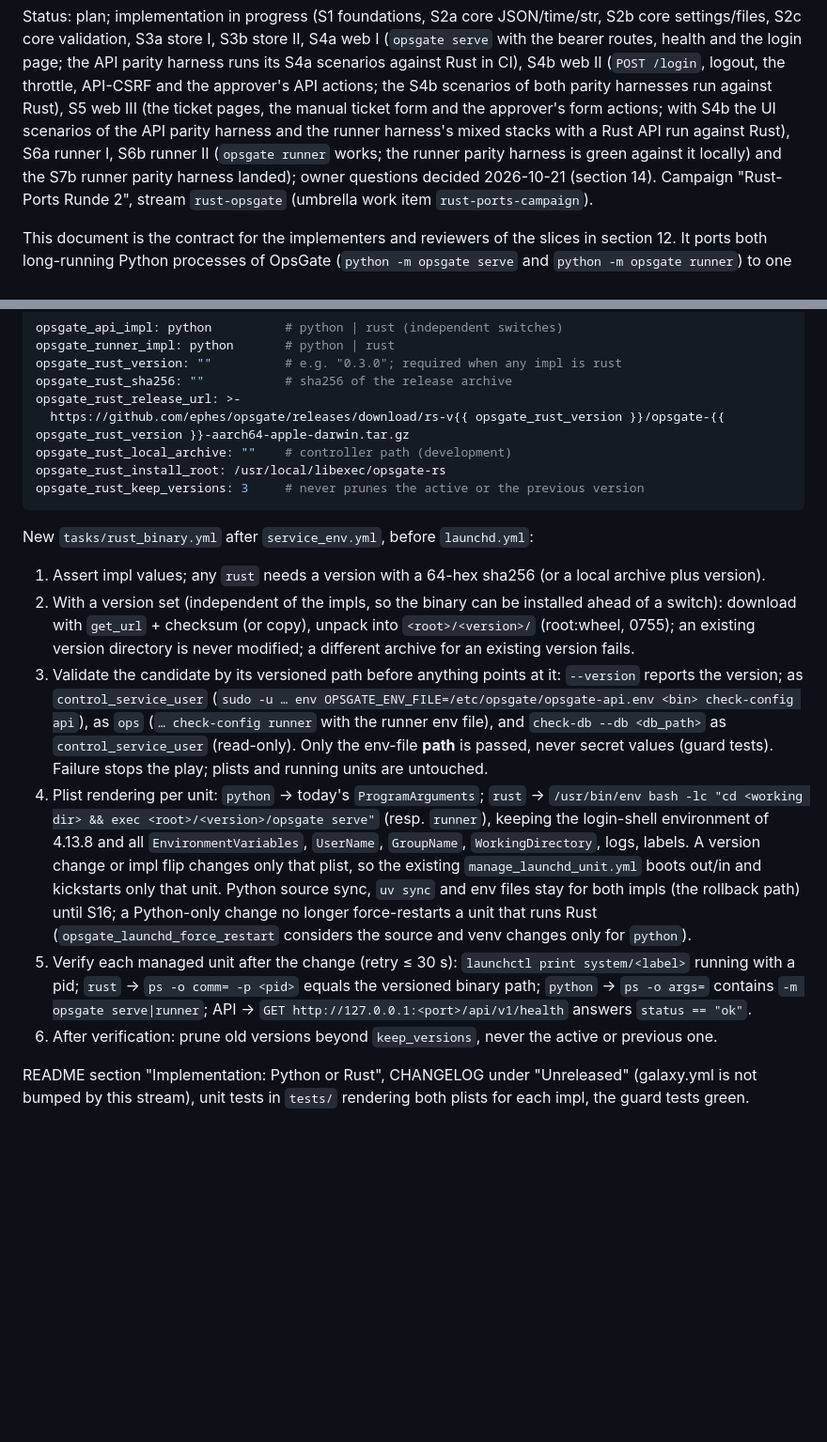
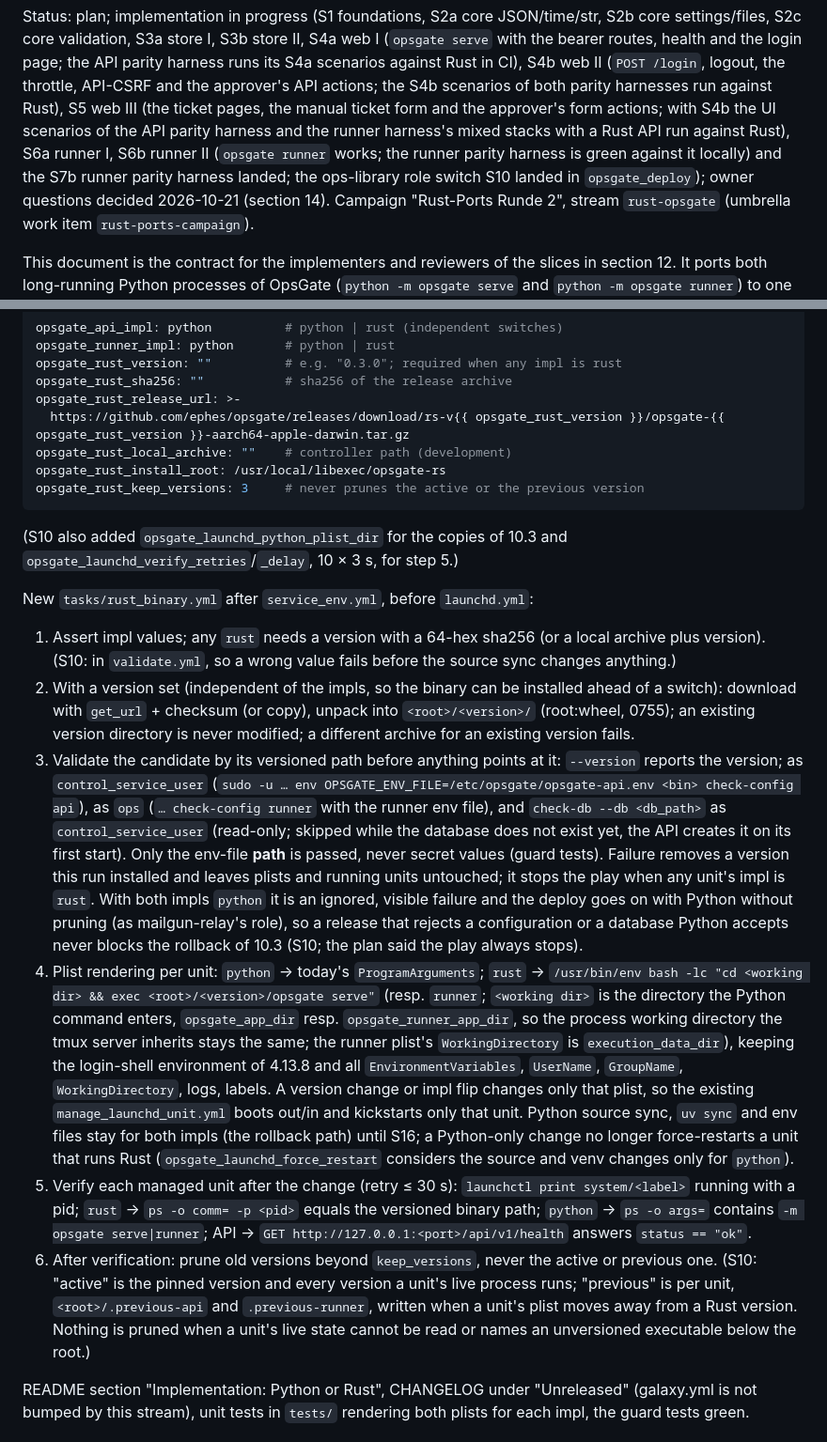
Before and after one commit to ephes/opsgate, a Markdown page: rust/PLAN.md, 2 parts joined by grey strips. Shown at 94% size. Rendered like a GitHub page; blank space fills up the shorter version.

Commit message:
Record the S10 role switch decisions in the Rust port plan
The ops-library opsgate_deploy switch (10.1) validates the switch in
validate.yml, skips check-db while the database does not exist yet, stops on
a rejected release only when a unit runs Rust (a warning with both impls
python, so the Python rollback never depends on Rust), cds into the directory
the Python command enters, keeps per-unit previous versions and prunes
nothing on an unknown live state.

````diff
--- a/rust/PLAN.md
+++ b/rust/PLAN.md
@@ -11,7 +11,7 @@ actions; with S4b the UI scenarios of the API parity harness and the runner
 harness's mixed stacks with a Rust API run against Rust), S6a
 runner I, S6b runner II (`opsgate runner` works; the runner
 parity harness is green against it locally) and the S7b runner parity harness
-landed); owner
+landed; the ops-library role switch S10 landed in `opsgate_deploy`); owner
 questions decided 2026-10-21 (section 14). Campaign "Rust-Ports Runde 2", stream `rust-opsgate` (umbrella
 work item `rust-ports-campaign`).
 
@@ -1590,10 +1590,14 @@ opsgate_rust_install_root: /usr/local/libexec/opsgate-rs
 opsgate_rust_keep_versions: 3     # never prunes the active or the previous version
 ```
 
+(S10 also added `opsgate_launchd_python_plist_dir` for the copies of 10.3 and
+`opsgate_launchd_verify_retries`/`_delay`, 10 × 3 s, for step 5.)
+
 New `tasks/rust_binary.yml` after `service_env.yml`, before `launchd.yml`:
 
 1. Assert impl values; any `rust` needs a version with a 64-hex sha256 (or a
-   local archive plus version).
+   local archive plus version). (S10: in `validate.yml`, so a wrong value
+   fails before the source sync changes anything.)
 2. With a version set (independent of the impls, so the binary can be
    installed ahead of a switch): download with `get_url` + checksum (or copy),
    unpack into `<root>/<version>/` (root:wheel, 0755); an existing version
@@ -1603,12 +1607,23 @@ New `tasks/rust_binary.yml` after `service_env.yml`, before `launchd.yml`:
    `--version` reports the version; as `control_service_user`
    (`sudo -u … env OPSGATE_ENV_FILE=/etc/opsgate/opsgate-api.env <bin>
    check-config api`), as `ops` (`… check-config runner` with the runner env
-   file), and `check-db --db <db_path>` as `control_service_user` (read-only).
+   file), and `check-db --db <db_path>` as `control_service_user` (read-only;
+   skipped while the database does not exist yet, the API creates it on its
+   first start).
    Only the env-file **path** is passed, never secret values (guard tests).
-   Failure stops the play; plists and running units are untouched.
+   Failure removes a version this run installed and leaves plists and running
+   units untouched; it stops the play when any unit's impl is `rust`. With
+   both impls `python` it is an ignored, visible failure and the deploy goes
+   on with Python without pruning (as mailgun-relay's role), so a release
+   that rejects a configuration or a database Python accepts never blocks the
+   rollback of 10.3 (S10; the plan said the play always stops).
 4. Plist rendering per unit: `python` → today's `ProgramArguments`; `rust` →
    `/usr/bin/env bash -lc "cd <working dir> && exec <root>/<version>/opsgate serve"`
-   (resp. `runner`), keeping the login-shell environment of 4.13.8 and all
+   (resp. `runner`; `<working dir>` is the directory the Python command
+   enters, `opsgate_app_dir` resp. `opsgate_runner_app_dir`, so the process
+   working directory the tmux server inherits stays the same; the runner
+   plist's `WorkingDirectory` is `execution_data_dir`), keeping the
+   login-shell environment of 4.13.8 and all
    `EnvironmentVariables`, `UserName`, `GroupName`, `WorkingDirectory`, logs,
    labels. A version change or impl flip changes only that plist, so the
    existing `manage_launchd_unit.yml` boots out/in and kickstarts only that
@@ -1622,7 +1637,11 @@ New `tasks/rust_binary.yml` after `service_env.yml`, before `launchd.yml`:
    opsgate serve|runner`; API → `GET http://127.0.0.1:<port>/api/v1/health`
    answers `status == "ok"`.
 6. After verification: prune old versions beyond `keep_versions`, never the
-   active or previous one.
+   active or previous one. (S10: "active" is the pinned version and every
+   version a unit's live process runs; "previous" is per unit,
+   `<root>/.previous-api` and `.previous-runner`, written when a unit's plist
+   moves away from a Rust version. Nothing is pruned when a unit's live state
+   cannot be read or names an unversioned executable below the root.)
 
 README section "Implementation: Python or Rust", CHANGELOG under
 "Unreleased" (galaxy.yml is not bumped by this stream), unit tests in
````
